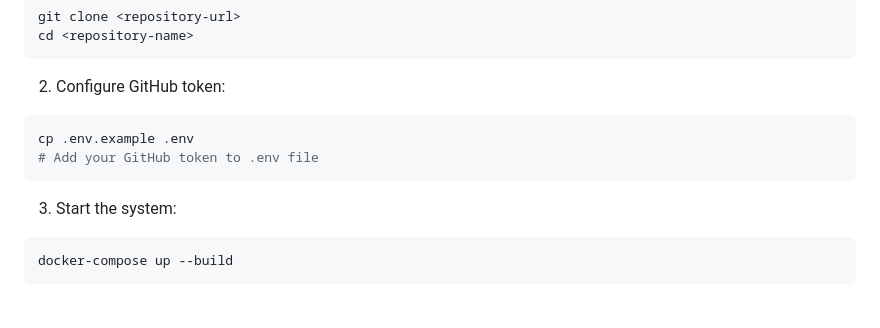
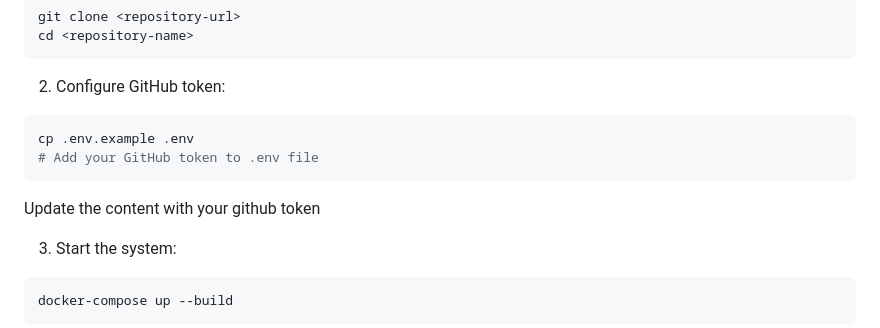
Before and after one commit to hani-ramadhan/data_eng_lely, a Markdown page: readme.md, the part around the change. Drawn GitHub-style; blank space fills up the shorter version.

Commit message:
add details

````diff
--- a/readme.md
+++ b/readme.md
@@ -38,6 +38,7 @@ cd <repository-name>
 cp .env.example .env
 # Add your GitHub token to .env file
 ```
+Update the content with your github token
 
 3. Start the system:
 ```bash
````
